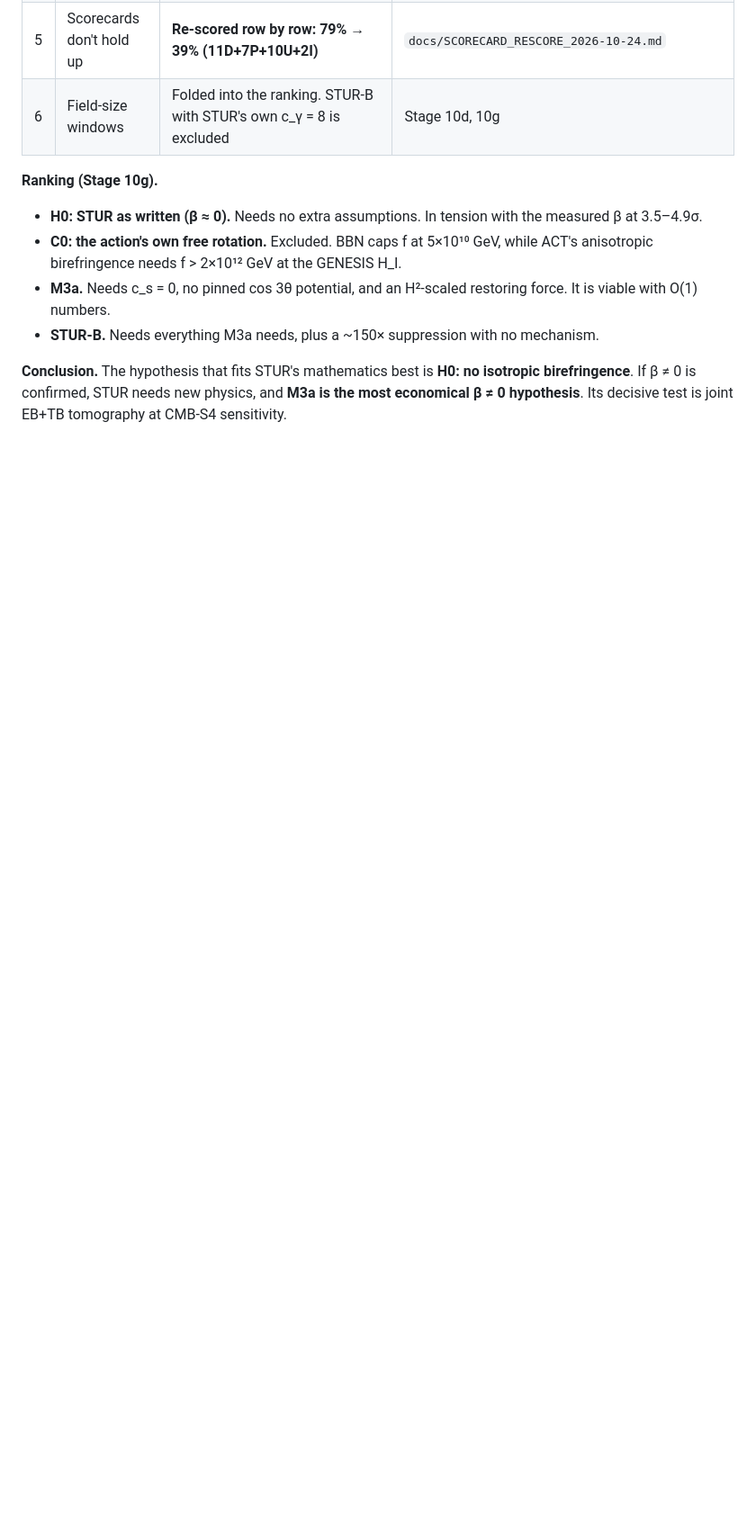
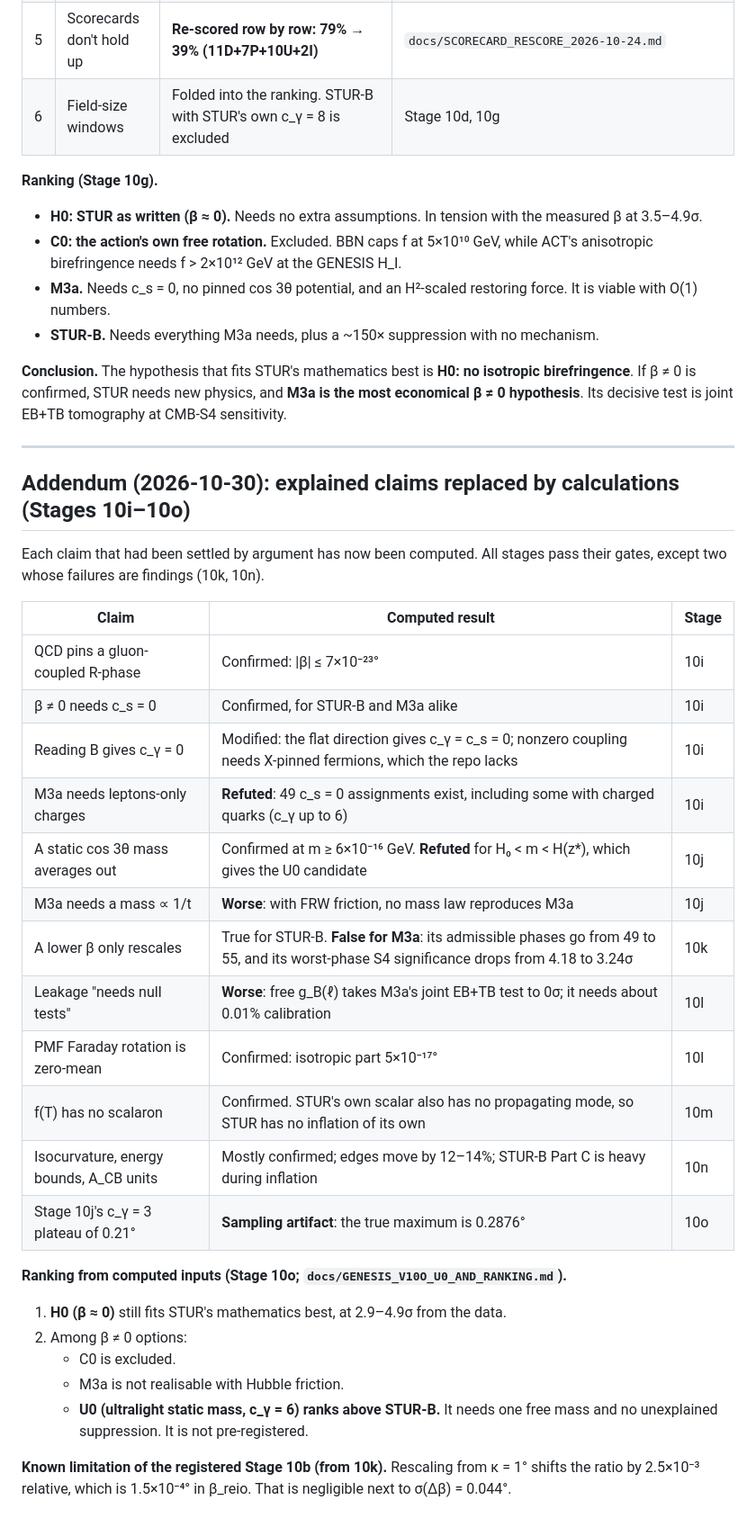
Before and after one commit to sheldonlindberg-afk/STUR-Physics-Lab, a Markdown page: GENESIS_V10_STURB_ACTION_DERIVATION.md, the part around the change. Shown at 90% size. Drawn GitHub-style; blank space fills up the shorter version.

```diff
--- a/GENESIS_V10_STURB_ACTION_DERIVATION.md
+++ b/GENESIS_V10_STURB_ACTION_DERIVATION.md
@@ -308,3 +308,34 @@ The registered curves extend only to ℓ = 1500. The ℓ = 1500–3000 curves co
 - **STUR-B.** Needs everything M3a needs, plus a ~150× suppression with no mechanism.
 
 **Conclusion.** The hypothesis that fits STUR's mathematics best is **H0: no isotropic birefringence**. If β ≠ 0 is confirmed, STUR needs new physics, and **M3a is the most economical β ≠ 0 hypothesis**. Its decisive test is joint EB+TB tomography at CMB-S4 sensitivity.
+
+---
+
+## Addendum (2026-10-30): explained claims replaced by calculations (Stages 10i–10o)
+
+Each claim that had been settled by argument has now been computed. All stages pass their gates, except two whose failures are findings (10k, 10n).
+
+| Claim | Computed result | Stage |
+|---|---|---|
+| QCD pins a gluon-coupled R-phase | Confirmed: \|β\| ≤ 7×10⁻²³° | 10i |
+| β ≠ 0 needs c_s = 0 | Confirmed, for STUR-B and M3a alike | 10i |
+| Reading B gives c_γ = 0 | Modified: the flat direction gives c_γ = c_s = 0; nonzero coupling needs X-pinned fermions, which the repo lacks | 10i |
+| M3a needs leptons-only charges | **Refuted**: 49 c_s = 0 assignments exist, including some with charged quarks (c_γ up to 6) | 10i |
+| A static cos 3θ mass averages out | Confirmed at m ≥ 6×10⁻¹⁶ GeV. **Refuted** for H₀ < m < H(z*), which gives the U0 candidate | 10j |
+| M3a needs a mass ∝ 1/t | **Worse**: with FRW friction, no mass law reproduces M3a | 10j |
+| A lower β only rescales | True for STUR-B. **False for M3a**: its admissible phases go from 49 to 55, and its worst-phase S4 significance drops from 4.18 to 3.24σ | 10k |
+| Leakage "needs null tests" | **Worse**: free g_B(ℓ) takes M3a's joint EB+TB test to 0σ; it needs about 0.01% calibration | 10l |
+| PMF Faraday rotation is zero-mean | Confirmed: isotropic part 5×10⁻¹⁷° | 10l |
+| f(T) has no scalaron | Confirmed. STUR's own scalar also has no propagating mode, so STUR has no inflation of its own | 10m |
+| Isocurvature, energy bounds, A_CB units | Mostly confirmed; edges move by 12–14%; STUR-B Part C is heavy during inflation | 10n |
+| Stage 10j's c_γ = 3 plateau of 0.21° | **Sampling artifact**: the true maximum is 0.2876° | 10o |
+
+**Ranking from computed inputs (Stage 10o; `docs/GENESIS_V10O_U0_AND_RANKING.md`).**
+
+1. **H0 (β ≈ 0)** still fits STUR's mathematics best, at 2.9–4.9σ from the data.
+2. Among β ≠ 0 options:
+   - C0 is excluded.
+   - M3a is not realisable with Hubble friction.
+   - **U0 (ultralight static mass, c_γ = 6) ranks above STUR-B.** It needs one free mass and no unexplained suppression. It is not pre-registered.
+
+**Known limitation of the registered Stage 10b (from 10k).** Rescaling from κ = 1° shifts the ratio by 2.5×10⁻³ relative, which is 1.5×10⁻⁴° in β_reio. That is negligible next to σ(Δβ) = 0.044°.
```
Also changed, not shown: docs/GENESIS_V10O_U0_AND_RANKING.md (added, +76 -0 lines).
